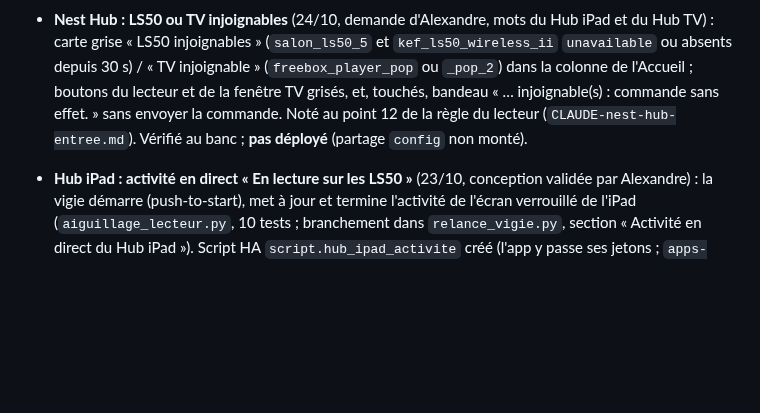
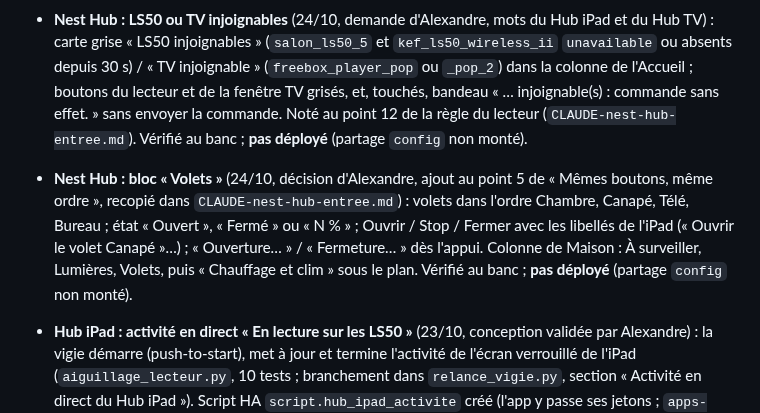
Before and after one commit to thecoachfr/relance, a Markdown page: SUIVI.md, the part around the change. Drawn GitHub-style; blank space fills up the shorter version.

Commit message:
Nest Hub : bloc Volets dans l'ordre des pièces, retour immédiat (pas encore déployé) [ci skip]
Co-Authored-By: Claude Opus 5.5 <noreply@anthropic.com>

```diff
--- a/SUIVI.md
+++ b/SUIVI.md
@@ -102,6 +102,7 @@ Code fait et fusionné dans `main` (désactivé tant qu'on ne bascule pas dans l
 - **Nest Hub : mêmes boutons, même ordre** (24/10, décision d'Alexandre, référence le Hub iPad) : carte légère alignée sur la puce « Mêmes boutons, même ordre » de `CLAUDE-nest-hub-entree.md` : onglets Accueil, Audio, Maison, À faire ; Audio en deux groupes « En direct » (Inter, Culture, Couleur 3, radios ajoutées) et « Playlists » (« À écouter » par `script.hub_tv_ecouter`, Radar, Découvertes) ; logos TuneIn `logog` comme les autres vues ; fenêtre TV avec les 12 chaînes du Hub TV par lien OQEE (`script.aiguillage_sur_tv`, deux envois à 3 s) au lieu de `script.mettre_chaine` ; Maison : À surveiller, Lumières (pièces allumées + « Tout éteindre (n) »), Volets, et « Chauffage et clim » en lecture sous le plan ; mots « Salon : CO₂ … », « Salon : Bruit … », « En retard, 9 h 30 » ; corrigé : une tâche Maison sans date n'est plus « en retard ». Vérifié au banc (Chrome sans tête, 1024 × 600, captures de chaque onglet, appels contrôlés). **Pas déployé** : partage `config` non monté (ressource toujours `?v=924ec1ed`). À reporter : « Toutes les radios / playlists » (pas de défilement fiable sur le Hub). Détail : `CLAUDE-nest-hub-entree.md` (hors Git).
 - **Nest Hub : lecteur, mêmes commandes, même ordre** (24/10, règle d'Alexandre, référence le Hub iPad ; puce ajoutée à `CLAUDE-nest-hub-entree.md`) : un seul jeu de commandes dans la carte légère (Précédent, Lecture / Pause par `media_play` / `media_pause`, Suivant, Arrêter dans l'onglet Audio seulement, puis « − », « N % » ou « Muet », « + », `aria-label`) ; radio : la pause reste, sans Précédent ni Suivant, une seule règle pour la reconnaître ; bandeau = mini-lecteur (artiste seul ou « En pause »), caché après 15 min de pause ; plein écran : « En pause » / « À l'arrêt », J'aime / Écouté sous les commandes ; volume à retour immédiat (pas de 2, un seul `volume_set` 300 ms après le dernier appui). Entité visée en pratique : `media_player.salon_ls50_5` (par `binary_sensor.lecture_salon`, pas de `music_player` dans la vue). Vérifié au banc ; **pas déployé** (partage `config` non monté).
 - **Nest Hub : LS50 ou TV injoignables** (24/10, demande d'Alexandre, mots du Hub iPad et du Hub TV) : carte grise « LS50 injoignables » (`salon_ls50_5` et `kef_ls50_wireless_ii` `unavailable` ou absents depuis 30 s) / « TV injoignable » (`freebox_player_pop` ou `_pop_2`) dans la colonne de l'Accueil ; boutons du lecteur et de la fenêtre TV grisés, et, touchés, bandeau « … injoignable(s) : commande sans effet. » sans envoyer la commande. Noté au point 12 de la règle du lecteur (`CLAUDE-nest-hub-entree.md`). Vérifié au banc ; **pas déployé** (partage `config` non monté).
+- **Nest Hub : bloc « Volets »** (24/10, décision d'Alexandre, ajout au point 5 de « Mêmes boutons, même ordre », recopié dans `CLAUDE-nest-hub-entree.md`) : volets dans l'ordre Chambre, Canapé, Télé, Bureau ; état « Ouvert », « Fermé » ou « N % » ; Ouvrir / Stop / Fermer avec les libellés de l'iPad (« Ouvrir le volet Canapé »…) ; « Ouverture… » / « Fermeture… » dès l'appui. Colonne de Maison : À surveiller, Lumières, Volets, puis « Chauffage et clim » sous le plan. Vérifié au banc ; **pas déployé** (partage `config` non monté).
 - **Hub iPad : activité en direct « En lecture sur les LS50 »** (23/10, conception validée par Alexandre) : la vigie
   démarre (push-to-start), met à jour et termine l'activité de l'écran verrouillé de l'iPad (`aiguillage_lecteur.py`,
   10 tests ; branchement dans `relance_vigie.py`, section « Activité en direct du Hub iPad »). Script HA
```
